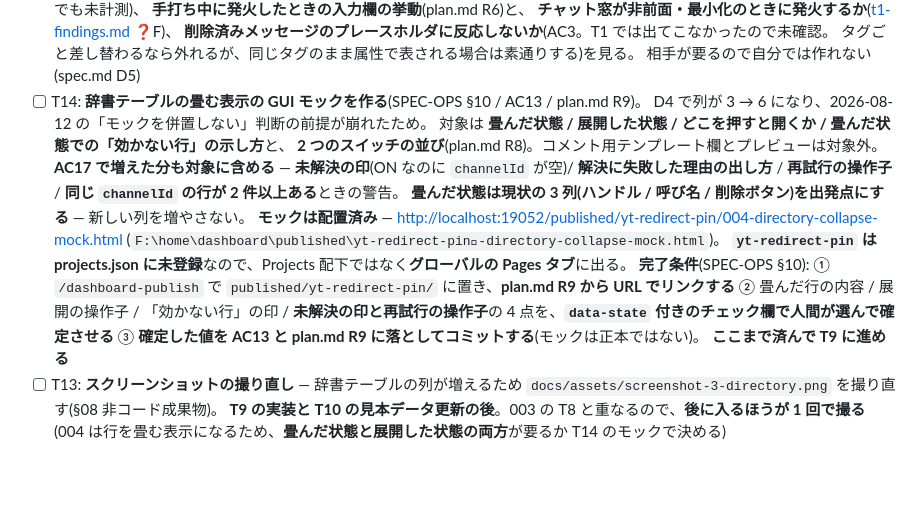
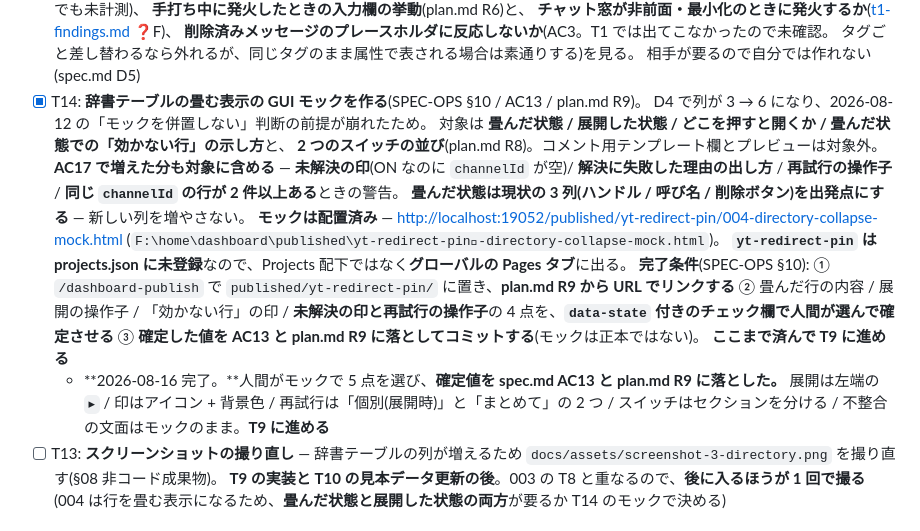
Before and after one commit to max-enterme/shoutlink, a Markdown page: specs/004-comment-link/tasks.md, the part around the change. GitHub-like rendering; blank space fills up the shorter version.

```diff
--- a/specs/004-comment-link/tasks.md
+++ b/specs/004-comment-link/tasks.md
@@ -70,7 +70,7 @@ feature: comment-link
       **削除済みメッセージのプレースホルダに反応しないか**(AC3。T1 では出てこなかったので未確認。
       タグごと差し替わるなら外れるが、同じタグのまま属性で表される場合は素通りする)を見る。
       相手が要るので自分では作れない(spec.md D5)
-- [ ] T14: **辞書テーブルの畳む表示の GUI モックを作る**(SPEC-OPS §10 / AC13 / plan.md R9)。  <!-- #41 -->
+- [x] T14: **辞書テーブルの畳む表示の GUI モックを作る**(SPEC-OPS §10 / AC13 / plan.md R9)。  <!-- #41 -->
       D4 で列が 3 → 6 になり、2026-08-12 の「モックを併置しない」判断の前提が崩れたため。
       対象は **畳んだ状態 / 展開した状態 / どこを押すと開くか / 畳んだ状態での「効かない行」の示し方**と、
       **2 つのスイッチの並び**(plan.md R8)。コメント用テンプレート欄とプレビューは対象外。
@@ -85,6 +85,9 @@ feature: comment-link
       ② 畳んだ行の内容 / 展開の操作子 / 「効かない行」の印 / **未解決の印と再試行の操作子**の 4 点を、**`data-state` 付きのチェック欄で人間が選んで確定させる**
       ③ **確定した値を AC13 と plan.md R9 に落としてコミットする**(モックは正本ではない)。
       **ここまで済んで T9 に進める**
+  - **2026-08-16 完了。**人間がモックで 5 点を選び、**確定値を spec.md AC13 と plan.md R9 に落とした。**
+    展開は左端の `▸` / 印はアイコン + 背景色 / 再試行は「個別(展開時)」と「まとめて」の 2 つ /
+    スイッチはセクションを分ける / 不整合の文面はモックのまま。**T9 に進める**
 - [ ] T13: **スクリーンショットの撮り直し** — 辞書テーブルの列が増えるため  <!-- #37 -->
       `docs/assets/screenshot-3-directory.png` を撮り直す(§08 非コード成果物)。
       **T9 の実装と T10 の見本データ更新の後**。003 の T8 と重なるので、**後に入るほうが 1 回で撮る**
```
Also changed, not shown: specs/004-comment-link/plan.md (+16 -3 lines), specs/004-comment-link/spec.md (+5 -1 lines).
